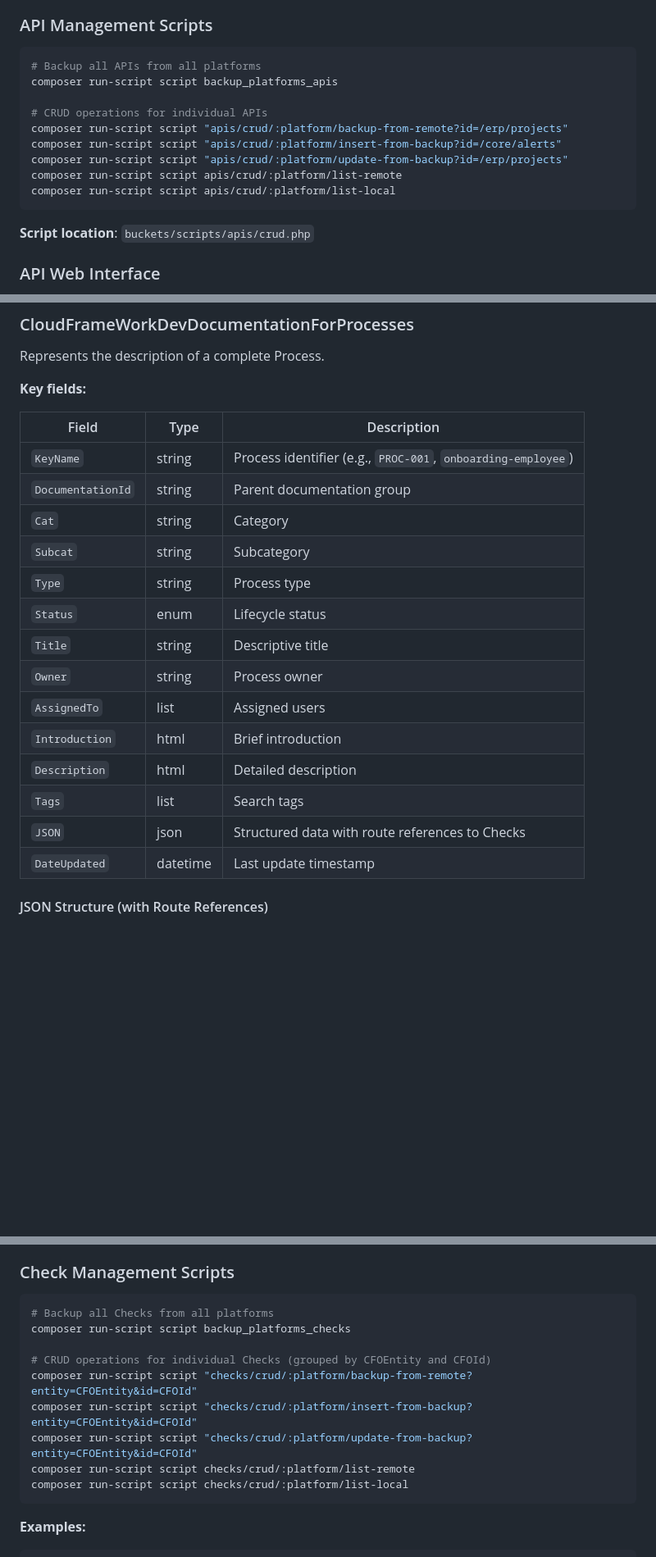
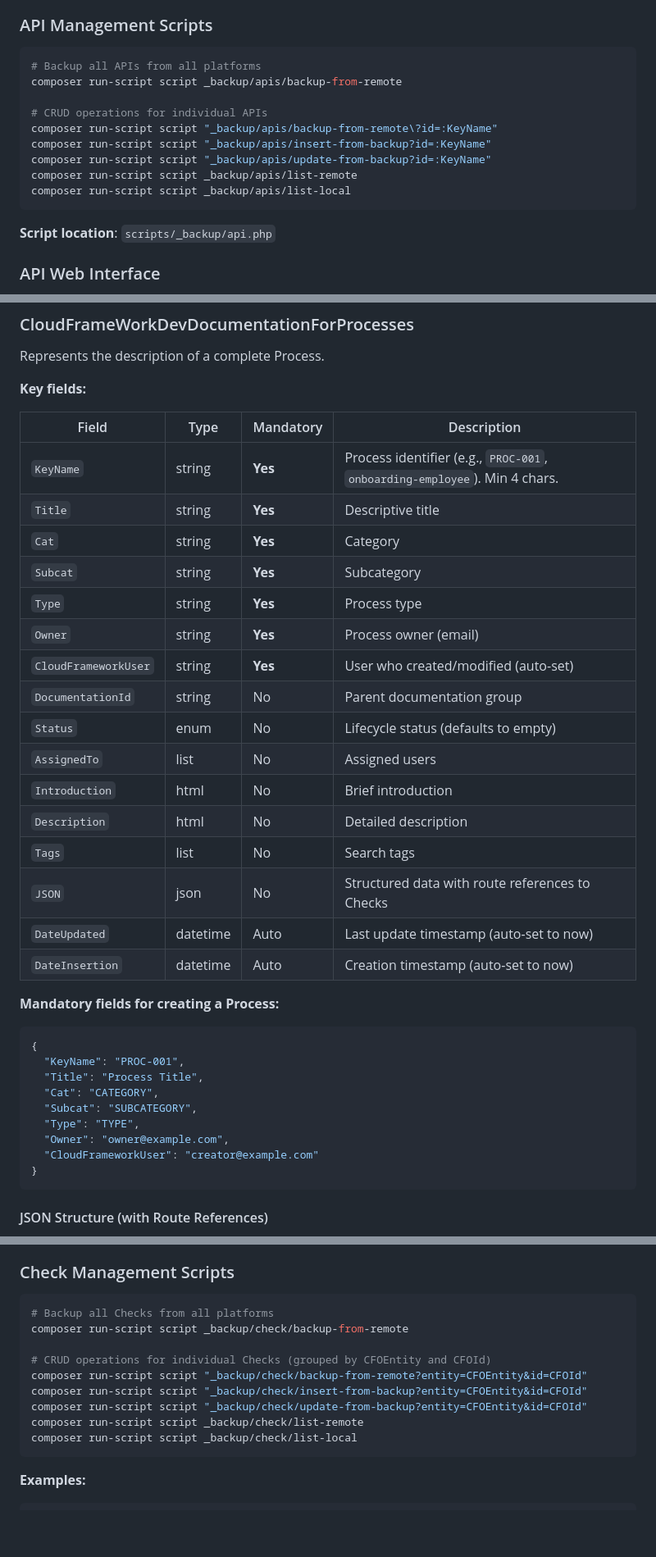
Before and after one commit to CloudFramework-io/backend-core-php8, a Markdown page: CLOUD_DOCUMENTUM.md, 3 parts joined by grey strips. Shown at 82% size. GitHub-like rendering; blank space fills up the shorter version.

````diff
--- a/CLOUD_DOCUMENTUM.md
+++ b/CLOUD_DOCUMENTUM.md
@@ -262,17 +262,17 @@ buckets/backups/APIs/
 
 ```bash
 # Backup all APIs from all platforms
-composer run-script script backup_platforms_apis
+composer run-script script _backup/apis/backup-from-remote
 
 # CRUD operations for individual APIs
-composer run-script script "apis/crud/:platform/backup-from-remote?id=/erp/projects"
-composer run-script script "apis/crud/:platform/insert-from-backup?id=/core/alerts"
-composer run-script script "apis/crud/:platform/update-from-backup?id=/erp/projects"
-composer run-script script apis/crud/:platform/list-remote
-composer run-script script apis/crud/:platform/list-local
+composer run-script script "_backup/apis/backup-from-remote\?id=:KeyName"
+composer run-script script "_backup/apis/insert-from-backup?id=:KeyName"
+composer run-script script "_backup/apis/update-from-backup?id=:KeyName"
+composer run-script script _backup/apis/list-remote
+composer run-script script _backup/apis/list-local
 ```
 
-**Script location**: `buckets/scripts/apis/crud.php`
+**Script location**: `scripts/_backup/api.php`
 
 ### API Web Interface
 
@@ -419,22 +419,38 @@ Represents the description of a complete Process.
 
 **Key fields:**
 
-| Field | Type | Description |
-|-------|------|-------------|
-| `KeyName` | string | Process identifier (e.g., `PROC-001`, `onboarding-employee`) |
-| `DocumentationId` | string | Parent documentation group |
-| `Cat` | string | Category |
-| `Subcat` | string | Subcategory |
-| `Type` | string | Process type |
-| `Status` | enum | Lifecycle status |
-| `Title` | string | Descriptive title |
-| `Owner` | string | Process owner |
-| `AssignedTo` | list | Assigned users |
-| `Introduction` | html | Brief introduction |
-| `Description` | html | Detailed description |
-| `Tags` | list | Search tags |
-| `JSON` | json | Structured data with route references to Checks |
-| `DateUpdated` | datetime | Last update timestamp |
+| Field | Type | Mandatory | Description |
+|-------|------|-----------|-------------|
+| `KeyName` | string | **Yes** | Process identifier (e.g., `PROC-001`, `onboarding-employee`). Min 4 chars. |
+| `Title` | string | **Yes** | Descriptive title |
+| `Cat` | string | **Yes** | Category |
+| `Subcat` | string | **Yes** | Subcategory |
+| `Type` | string | **Yes** | Process type |
+| `Owner` | string | **Yes** | Process owner (email) |
+| `CloudFrameworkUser` | string | **Yes** | User who created/modified (auto-set) |
+| `DocumentationId` | string | No | Parent documentation group |
+| `Status` | enum | No | Lifecycle status (defaults to empty) |
+| `AssignedTo` | list | No | Assigned users |
+| `Introduction` | html | No | Brief introduction |
+| `Description` | html | No | Detailed description |
+| `Tags` | list | No | Search tags |
+| `JSON` | json | No | Structured data with route references to Checks |
+| `DateUpdated` | datetime | Auto | Last update timestamp (auto-set to now) |
+| `DateInsertion` | datetime | Auto | Creation timestamp (auto-set to now) |
+
+**Mandatory fields for creating a Process:**
+
+```json
+{
+  "KeyName": "PROC-001",
+  "Title": "Process Title",
+  "Cat": "CATEGORY",
+  "Subcat": "SUBCATEGORY",
+  "Type": "TYPE",
+  "Owner": "owner@example.com",
+  "CloudFrameworkUser": "creator@example.com"
+}
+```
 
 #### JSON Structure (with Route References)
 
@@ -768,14 +802,14 @@ buckets/backups/Checks/
 
 ```bash
 # Backup all Checks from all platforms
-composer run-script script backup_platforms_checks
+composer run-script script _backup/check/backup-from-remote
 
 # CRUD operations for individual Checks (grouped by CFOEntity and CFOId)
-composer run-script script "checks/crud/:platform/backup-from-remote?entity=CFOEntity&id=CFOId"
-composer run-script script "checks/crud/:platform/insert-from-backup?entity=CFOEntity&id=CFOId"
-composer run-script script "checks/crud/:platform/update-from-backup?entity=CFOEntity&id=CFOId"
-composer run-script script checks/crud/:platform/list-remote
-composer run-script script checks/crud/:platform/list-local
+composer run-script script "_backup/check/backup-from-remote?entity=CFOEntity&id=CFOId"
+composer run-script script "_backup/check/insert-from-backup?entity=CFOEntity&id=CFOId"
+composer run-script script "_backup/check/update-from-backup?entity=CFOEntity&id=CFOId"
+composer run-script script _backup/check/list-remote
+composer run-script script _backup/check/list-local
 ```
 
 **Examples:**
````
Also changed, not shown: other parts of CLOUD_DOCUMENTUM.md (+47 -29 lines).
